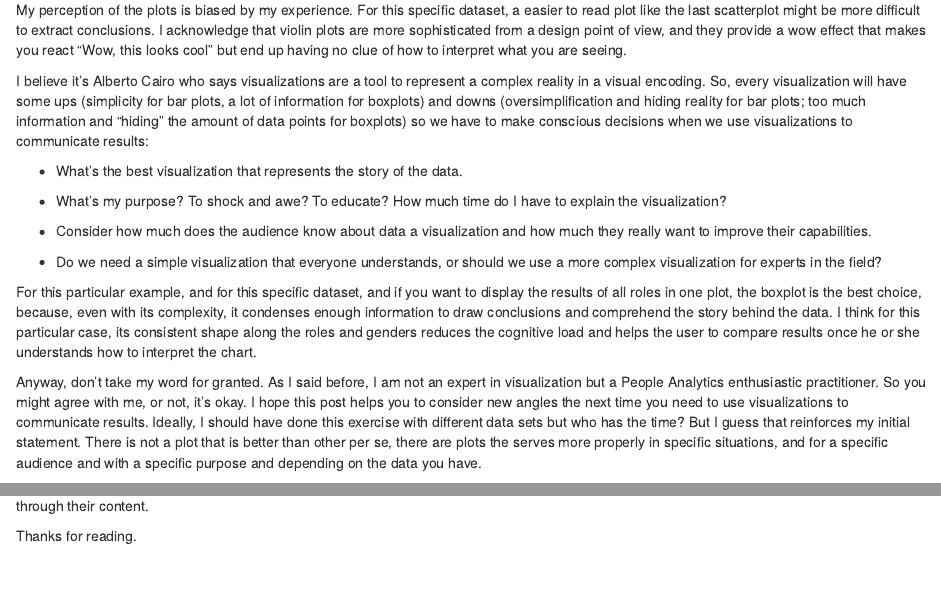
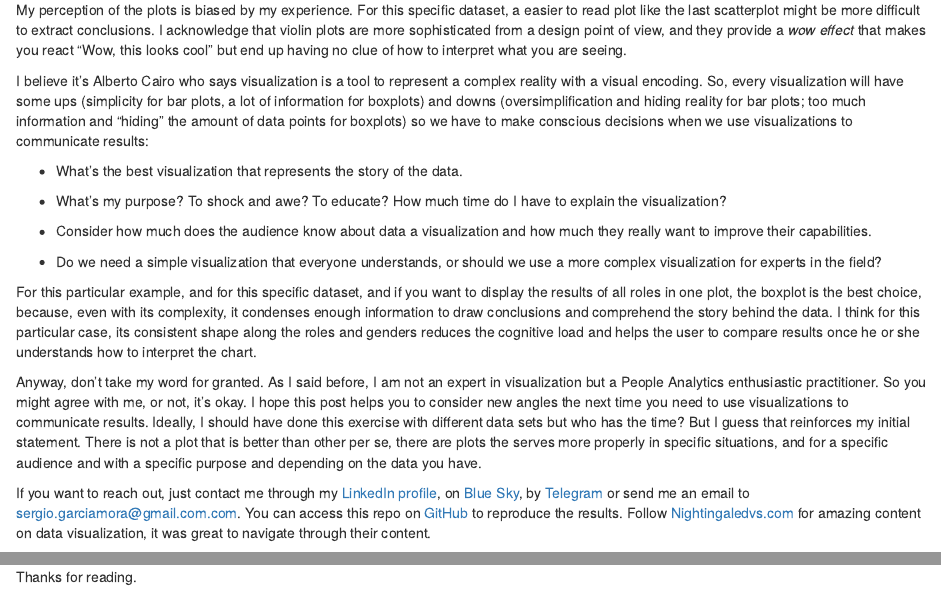
Before and after one commit to chechoid/comparing-visualizations, an R Markdown document (comparing_visualizations.Rmd): the page in a window 1100 px wide, from 8140 px down, and a second part further down, joined at a grey line. Rendered offline with R 4.5, knitr and Pandoc, with nearby package versions; drawn as R Markdown's standard HTML page in place of the format the file asks for; some code elsewhere in the file could not run offline.

Commit message:
Update social media links

```diff
--- a/comparing_visualizations.Rmd
+++ b/comparing_visualizations.Rmd
@@ -381,9 +381,9 @@
 
 # Conclusions
 
-My perception of the plots is biased by my experience. For this specific dataset, a easier to read plot like the last scatterplot might be more difficult to extract conclusions. I acknowledge that violin plots are more sophisticated from a design point of view, and they provide a wow effect that makes you react "Wow, this looks cool" but end up having no clue of how to interpret what you are seeing.
+My perception of the plots is biased by my experience. For this specific dataset, a easier to read plot like the last scatterplot might be more difficult to extract conclusions. I acknowledge that violin plots are more sophisticated from a design point of view, and they provide a *wow effect* that makes you react "Wow, this looks cool" but end up having no clue of how to interpret what you are seeing.
 
-I believe it's Alberto Cairo who says visualizations are a tool to represent a complex reality in a visual encoding. So, every visualization will have some ups (simplicity for bar plots, a lot of information for boxplots) and downs (oversimplification and hiding reality for bar plots; too much information and "hiding" the amount of data points for boxplots) so we have to make conscious decisions when we use visualizations to communicate results:
+I believe it's Alberto Cairo who says visualization is a tool to represent a complex reality with a visual encoding. So, every visualization will have some ups (simplicity for bar plots, a lot of information for boxplots) and downs (oversimplification and hiding reality for bar plots; too much information and "hiding" the amount of data points for boxplots) so we have to make conscious decisions when we use visualizations to communicate results:
 
 -   What's the best visualization that represents the story of the data.
 
@@ -397,7 +397,7 @@
 
 Anyway, don't take my word for granted. As I said before, I am not an expert in visualization but a People Analytics enthusiastic practitioner. So you might agree with me, or not, it's okay. I hope this post helps you to consider new angles the next time you need to use visualizations to communicate results. Ideally, I should have done this exercise with different data sets but who has the time? But I guess that reinforces my initial statement. There is not a plot that is better than other per se, there are plots the serves more properly in specific situations, and for a specific audience and with a specific purpose and depending on the data you have.
 
-If you want to reach out, just contact me through my [LinkedIn profile](https://www.linkedin.com/in/sergiogarciamora/), on [Twitter](https://twitter.com/sergiogarciamor), by [Telegram](https://t.me/SergioGarciaMora) or send me an email to [sergio\@d4hr.com](mailto:sergio@d4hr.com). You can access this repo on [GitHub](https://github.com/chechoid/comparing-visualizations) to reproduce the results. Follow [Nightingaledvs.com](https://nightingaledvs.com/) for amazing content on data visualization, it was great to navigate through their content.
+If you want to reach out, just contact me through my [LinkedIn profile](https://www.linkedin.com/in/sergiogarciamora/), on [Blue Sky](https://bsky.app/profile/checho-puchero.bsky.social), by [Telegram](https://t.me/SergioGarciaMora) or send me an email to [sergio.garciamora@gmail.com.com](mailto:sergio.garciamora@gmail.com). You can access this repo on [GitHub](https://github.com/chechoid/comparing-visualizations) to reproduce the results. Follow [Nightingaledvs.com](https://nightingaledvs.com/) for amazing content on data visualization, it was great to navigate through their content.
 
 Thanks for reading.
 
```
Also changed, not shown: README.md, jittered_strip.png.
